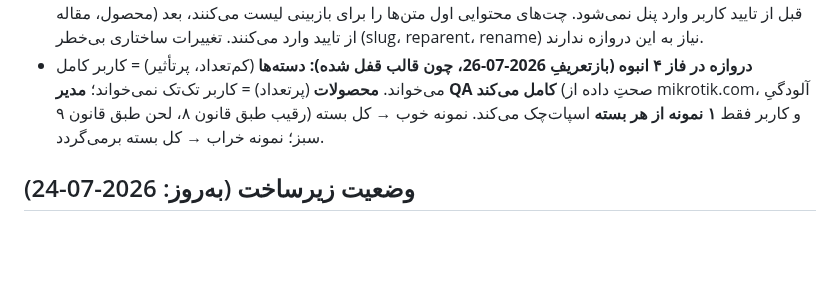
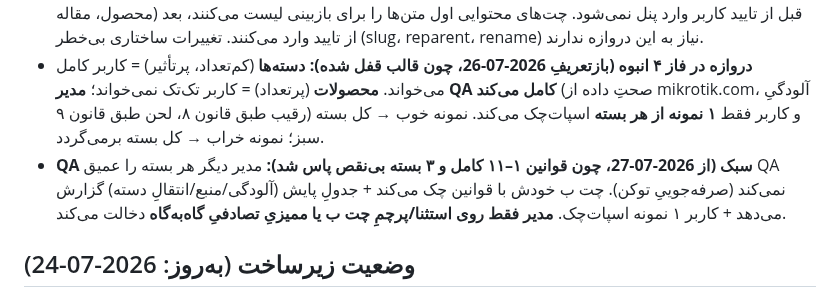
Before and after one commit to amirMasoudm/shop, a Markdown page: docs/CHANGELOG.md, the part around the change. Drawn GitHub-style; blank space fills up the shorter version.

Commit message:
کوچ: START-HERE به آخرین وضعیت + QA سبک (مدیر فقط استثنا/ممیزی، نه هر بسته) — صرفه‌جویی توکن
Co-Authored-By: Claude Opus 4.8 <noreply@anthropic.com>

```diff
--- a/docs/CHANGELOG.md
+++ b/docs/CHANGELOG.md
@@ -16,6 +16,7 @@
 - سئوی این پروژه «غیرقابل‌خطا» است؛ هر تغییرِ صفحه‌ی عمومی باید SSR/متا را نشکند.
 - **دروازه‌ی بازبینی محتوا (مدل سردبیر):** هیچ متن سئو/محتوایی (seoTitle/seoDescription، متن دسته، توضیح محصول، مقاله) قبل از تایید کاربر وارد پنل نمی‌شود. چت‌های محتوایی اول متن‌ها را برای بازبینی لیست می‌کنند، بعد از تایید وارد می‌کنند. تغییرات ساختاری بی‌خطر (slug، reparent، rename) نیاز به این دروازه ندارند.
 - **دروازه در فاز ۴ انبوه (بازتعریفِ 2026-07-26، چون قالب قفل شده):** **دسته‌ها** (کم‌تعداد، پرتأثیر) = کاربر کامل می‌خواند. **محصولات** (پرتعداد) = کاربر تک‌تک نمی‌خواند؛ **مدیر QA کامل می‌کند** (صحتِ داده از mikrotik.com، آلودگیِ رقیب طبق قانون ۸، لحن طبق قانون ۹) و کاربر فقط **۱ نمونه از هر بسته** اسپات‌چک می‌کند. نمونه خوب → کل بسته سبز؛ نمونه خراب → کل بسته برمی‌گردد.
+- **QA سبک (از 2026-07-27، چون قوانین ۱–۱۱ کامل و ۳ بسته بی‌نقص پاس شد):** مدیر دیگر هر بسته را عمیق QA نمی‌کند (صرفه‌جوییِ توکن). چت ب خودش با قوانین چک می‌کند + جدولِ پایش (آلودگی/منبع/انتقالِ دسته) گزارش می‌دهد + کاربر ۱ نمونه اسپات‌چک. **مدیر فقط روی استثنا/پرچمِ چت ب یا ممیزیِ تصادفیِ گاه‌به‌گاه** دخالت می‌کند.
 
 ## وضعیت زیرساخت (به‌روز: 2026-07-24)
 - Stack: Spring Boot 3.5.6 / Java 17 / MongoDB (dev DB=masoud، prod DB=shopdb).
```
Also changed, not shown: docs/START-HERE.md (+11 -8 lines).
